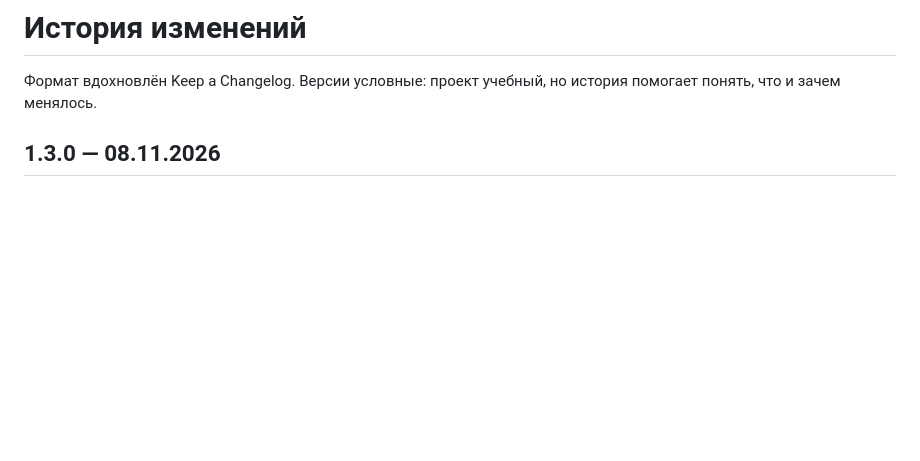
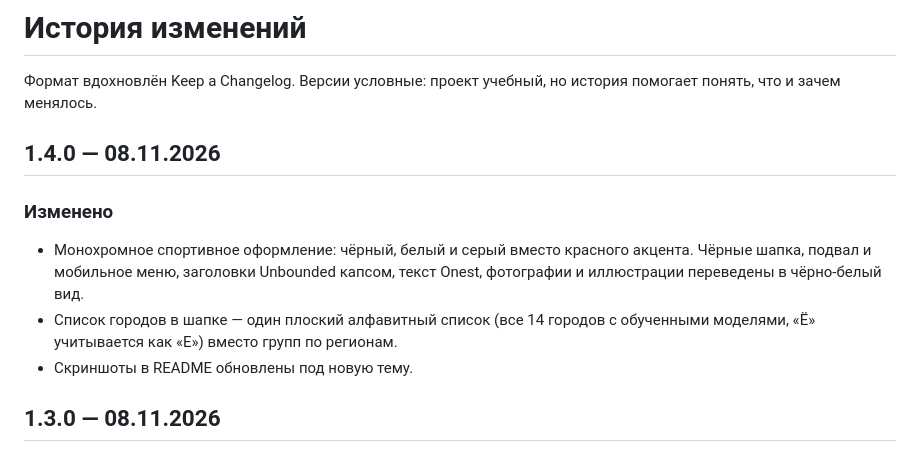
Before and after one commit to darklegits/iiipd, a Markdown page: CHANGELOG.md, the part around the change. Rendered like a GitHub page; blank space fills up the shorter version.

```diff
--- a/CHANGELOG.md
+++ b/CHANGELOG.md
@@ -2,6 +2,17 @@
 
 Формат вдохновлён Keep a Changelog. Версии условные: проект учебный,
 но история помогает понять, что и зачем менялось.
+
+## 1.4.0 — 08.11.2026
+
+### Изменено
+
+- Монохромное спортивное оформление: чёрный, белый и серый вместо красного
+  акцента. Чёрные шапка, подвал и мобильное меню, заголовки Unbounded капсом,
+  текст Onest, фотографии и иллюстрации переведены в чёрно-белый вид.
+- Список городов в шапке — один плоский алфавитный список (все 14 городов
+  с обученными моделями, «Ё» учитывается как «Е») вместо групп по регионам.
+- Скриншоты в README обновлены под новую тему.
 
 ## 1.3.0 — 08.11.2026
 
```
Also changed, not shown: README.md (+6 -5 lines), artifacts/app-forecast.png, artifacts/app-profile.png, artifacts/app-sport.png, 2 other files.
